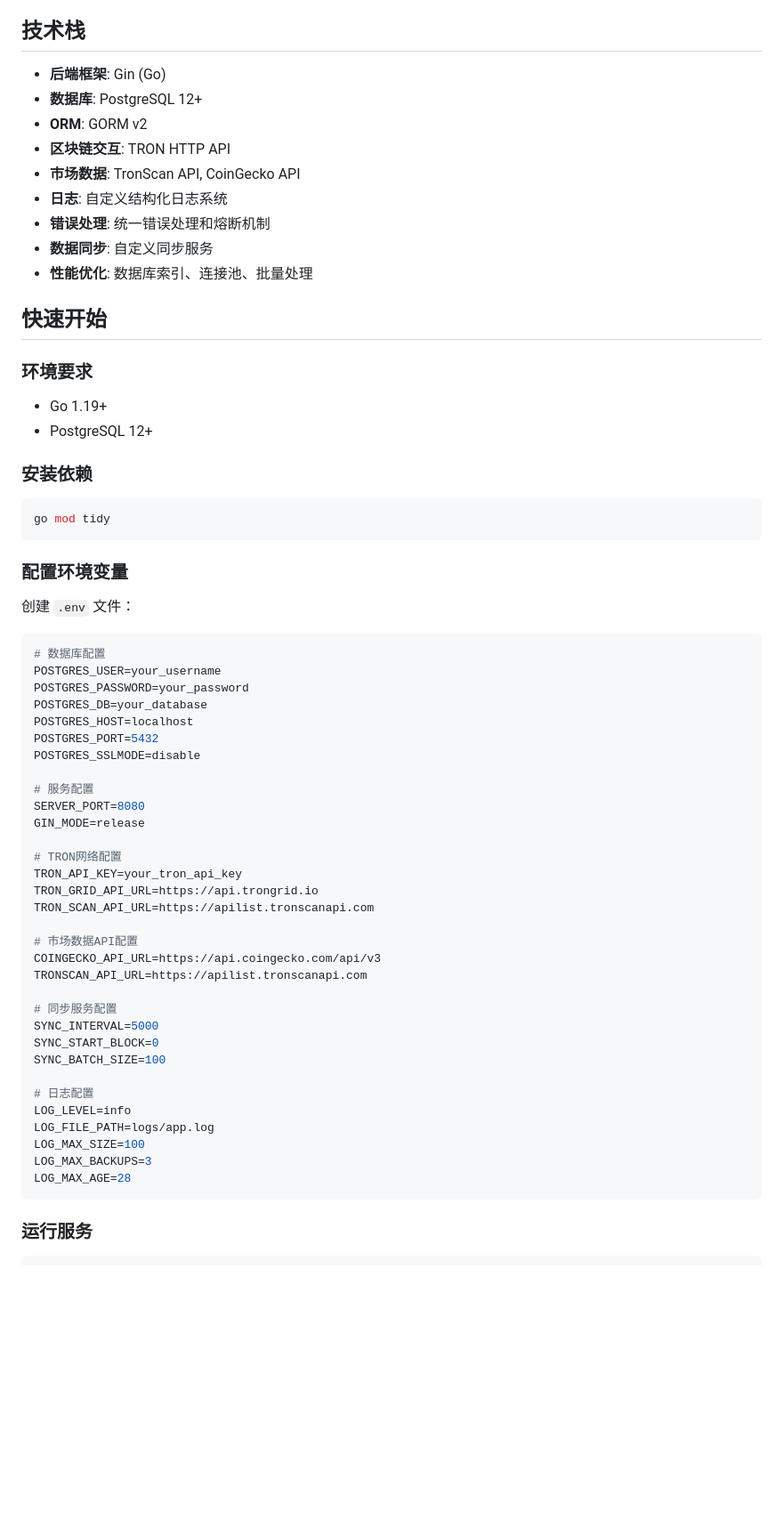
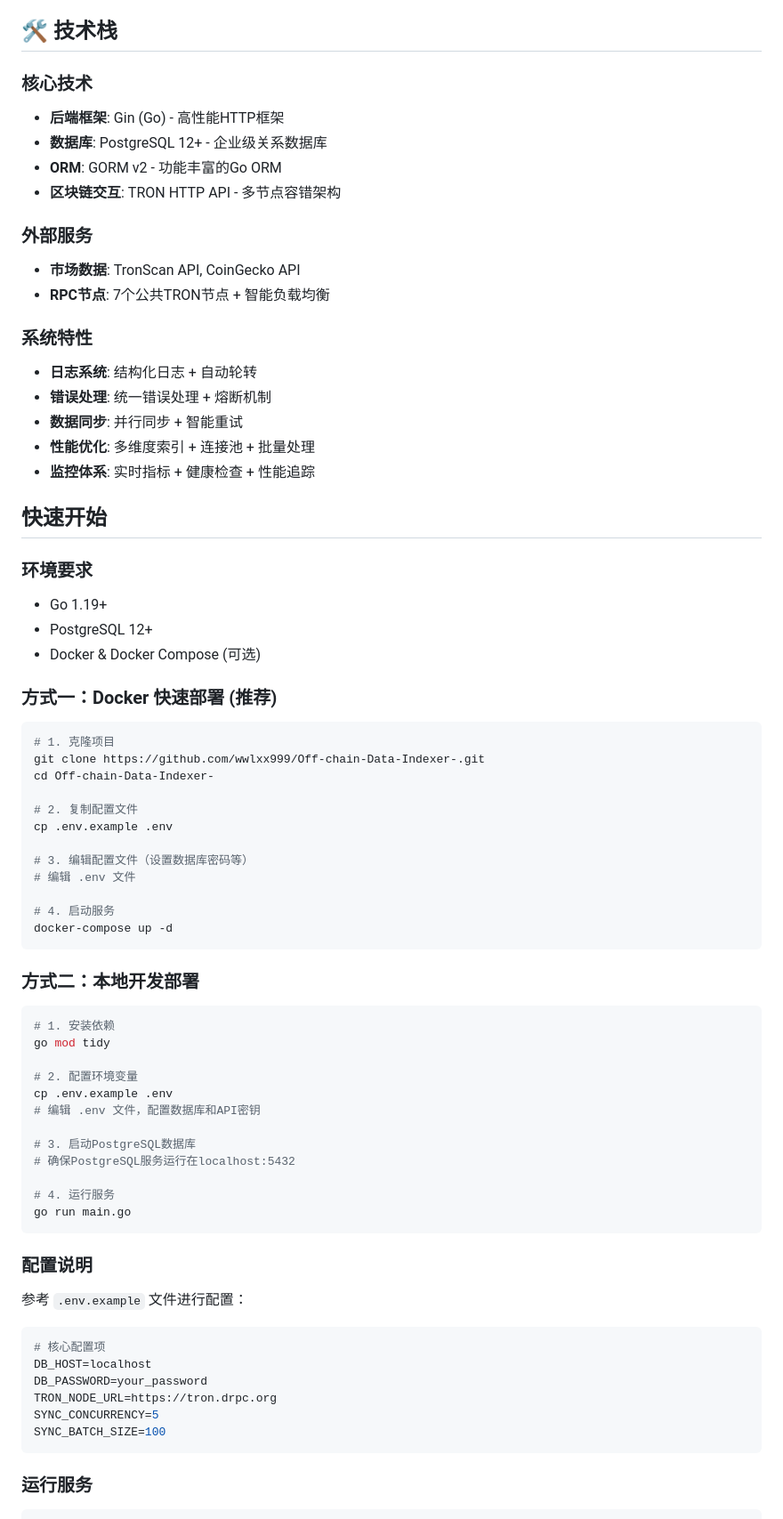
Before and after one commit to wwlxx999/Off-chain-Data-Indexer, a Markdown page: README.md, the part around one of its changes. Shown at 89% size. Rendered like a GitHub page; blank space fills up the shorter version.

````diff
--- a/README.md
+++ b/README.md
@@ -15,17 +24,24 @@
 - **健康检查**: 服务状态监控和健康检查接口
 - **数据完整性**: 数据验证和完整性检查机制
 
-## 技术栈
+## 🛠️ 技术栈
 
-- **后端框架**: Gin (Go)
-- **数据库**: PostgreSQL 12+
-- **ORM**: GORM v2
-- **区块链交互**: TRON HTTP API
+### 核心技术
+- **后端框架**: Gin (Go) - 高性能HTTP框架
+- **数据库**: PostgreSQL 12+ - 企业级关系数据库
+- **ORM**: GORM v2 - 功能丰富的Go ORM
+- **区块链交互**: TRON HTTP API - 多节点容错架构
+
+### 外部服务
 - **市场数据**: TronScan API, CoinGecko API
-- **日志**: 自定义结构化日志系统
-- **错误处理**: 统一错误处理和熔断机制
-- **数据同步**: 自定义同步服务
-- **性能优化**: 数据库索引、连接池、批量处理
+- **RPC节点**: 7个公共TRON节点 + 智能负载均衡
+
+### 系统特性
+- **日志系统**: 结构化日志 + 自动轮转
+- **错误处理**: 统一错误处理 + 熔断机制
+- **数据同步**: 并行同步 + 智能重试
+- **性能优化**: 多维度索引 + 连接池 + 批量处理
+- **监控体系**: 实时指标 + 健康检查 + 性能追踪
 
 ## 快速开始
 
@@ -33,50 +49,53 @@
 
 - Go 1.19+
 - PostgreSQL 12+
+- Docker & Docker Compose (可选)
 
-### 安装依赖
+### 方式一：Docker 快速部署 (推荐)
 
 ```bash
-go mod tidy
+# 1. 克隆项目
+git clone https://github.com/wwlxx999/Off-chain-Data-Indexer-.git
+cd Off-chain-Data-Indexer-
+
+# 2. 复制配置文件
+cp .env.example .env
+
+# 3. 编辑配置文件（设置数据库密码等）
+# 编辑 .env 文件
+
+# 4. 启动服务
+docker-compose up -d
 ```
 
-### 配置环境变量
+### 方式二：本地开发部署
 
-创建 `.env` 文件：
+```bash
+# 1. 安装依赖
+go mod tidy
+
+# 2. 配置环境变量
+cp .env.example .env
+# 编辑 .env 文件，配置数据库和API密钥
+
+# 3. 启动PostgreSQL数据库
+# 确保PostgreSQL服务运行在localhost:5432
+
+# 4. 运行服务
+go run main.go
+```
+
+### 配置说明
+
+参考 `.env.example` 文件进行配置：
 
 ```env
-# 数据库配置
-POSTGRES_USER=your_username
-POSTGRES_PASSWORD=your_password
-POSTGRES_DB=your_database
-POSTGRES_HOST=localhost
-POSTGRES_PORT=5432
-POSTGRES_SSLMODE=disable
-
-# 服务配置
-SERVER_PORT=8080
-GIN_MODE=release
-
-# TRON网络配置
-TRON_API_KEY=your_tron_api_key
-TRON_GRID_API_URL=https://api.trongrid.io
-TRON_SCAN_API_URL=https://apilist.tronscanapi.com
-
-# 市场数据API配置
-COINGECKO_API_URL=https://api.coingecko.com/api/v3
-TRONSCAN_API_URL=https://apilist.tronscanapi.com
-
-# 同步服务配置
-SYNC_INTERVAL=5000
-SYNC_START_BLOCK=0
+# 核心配置项
+DB_HOST=localhost
+DB_PASSWORD=your_password
+TRON_NODE_URL=https://tron.drpc.org
+SYNC_CONCURRENCY=5
 SYNC_BATCH_SIZE=100
-
-# 日志配置
-LOG_LEVEL=info
-LOG_FILE_PATH=logs/app.log
-LOG_MAX_SIZE=100
-LOG_MAX_BACKUPS=3
-LOG_MAX_AGE=28
 ```
 
 ### 运行服务
````
Also changed, not shown: other parts of README.md (+157 -55 lines).
